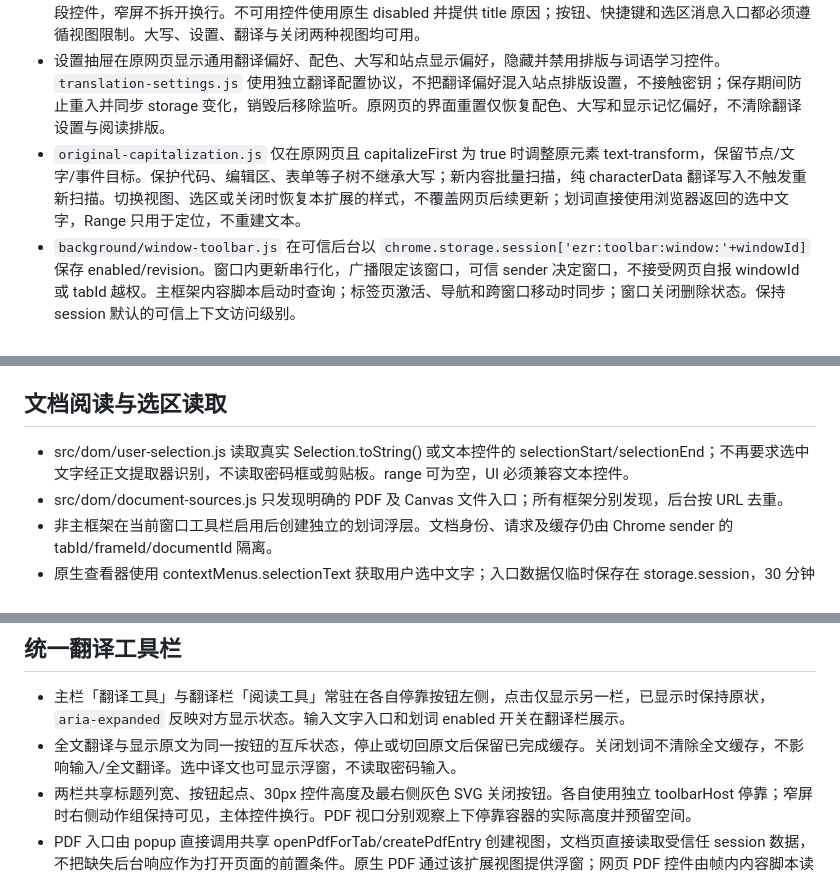
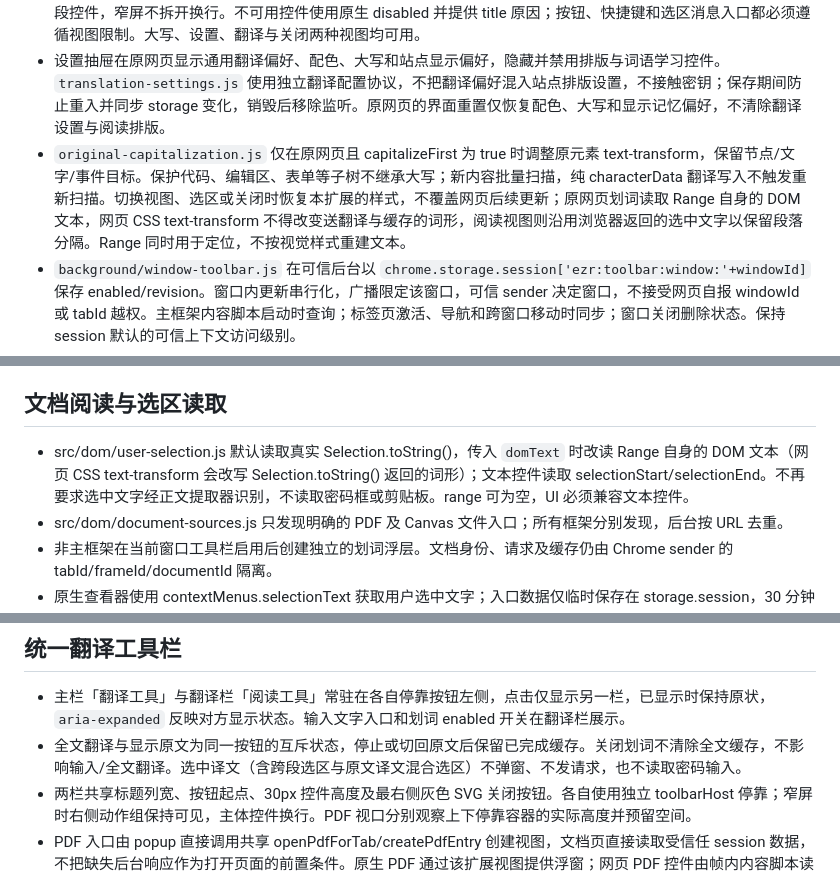
Before and after one commit to Loki-0228/EZ-Reader, a Markdown page: CONTRACTS.md, 3 parts joined by grey strips. Drawn GitHub-style.

Commit message:
docs: sync the selection and translated-selection contracts
§20 的划词条目同步本轮行为：原网页划词读取 Range 自身的 DOM 文本，网页 CSS text-transform 不得改变送翻译与缓存的词形，阅读视图沿用浏览器返回的选中文字以保留段落分隔；选中译文（含跨段与原文译文混合选区）不弹窗、不发请求。文档阅读章节补记 user-selection.js 的 domText 选项。

```diff
--- a/CONTRACTS.md
+++ b/CONTRACTS.md
@@ -354,7 +354,7 @@ export function cssVarsFor(settings)
 - 扩展弹窗的主按钮是当前窗口的网页工具栏开关，文字跟随当前页主栏的实际显示状态：主栏正在显示时为“关闭工具栏”，点击关闭窗口内全部工具栏；主栏被 × 藏掉或尚未显示时为“网页工具栏”，点击产生新 revision 重新显示主栏；窗口未启用时同为“网页工具栏”（原生 PDF 页显示“打开 PDF 工具栏”并打开 PDF 阅读窗口）。弹窗经 `ezr:status` 新增的 `toolbarVisible` 字段读取主栏真实可见性（会话访问器 `mainToolbarVisible`），内容脚本不可达时按窗口开关兜底显示。页面受浏览器限制无法注入时按钮置灰但仍可关闭工具栏，开关状态即使当前页无法显示工具栏也照常保存。弹窗另提供“打开 PDF”入口。页面上默认挂载原网页工具栏，未点击简洁阅读前不提取正文，不自动请求翻译。空正文页面同样能使用工具栏、选区和网页翻译。
 - 选区仅在原网页视图可用；缩放、字体和大纲仅在简洁阅读中可用。阅读切换与选区是一个带 role=group 的左右两段控件，窄屏不拆开换行。不可用控件使用原生 disabled 并提供 title 原因；按钮、快捷键和选区消息入口都必须遵循视图限制。大写、设置、翻译与关闭两种视图均可用。
 - 设置抽屉在原网页显示通用翻译偏好、配色、大写和站点显示偏好，隐藏并禁用排版与词语学习控件。`translation-settings.js` 使用独立翻译配置协议，不把翻译偏好混入站点排版设置，不接触密钥；保存期间防止重入并同步 storage 变化，销毁后移除监听。原网页的界面重置仅恢复配色、大写和显示记忆偏好，不清除翻译设置与阅读排版。
-- `original-capitalization.js` 仅在原网页且 capitalizeFirst 为 true 时调整原元素 text-transform，保留节点/文字/事件目标。保护代码、编辑区、表单等子树不继承大写；新内容批量扫描，纯 characterData 翻译写入不触发重新扫描。切换视图、选区或关闭时恢复本扩展的样式，不覆盖网页后续更新；划词直接使用浏览器返回的选中文字，Range 只用于定位，不重建文本。
+- `original-capitalization.js` 仅在原网页且 capitalizeFirst 为 true 时调整原元素 text-transform，保留节点/文字/事件目标。保护代码、编辑区、表单等子树不继承大写；新内容批量扫描，纯 characterData 翻译写入不触发重新扫描。切换视图、选区或关闭时恢复本扩展的样式，不覆盖网页后续更新；原网页划词读取 Range 自身的 DOM 文本，网页 CSS text-transform 不得改变送翻译与缓存的词形，阅读视图则沿用浏览器返回的选中文字以保留段落分隔。Range 同时用于定位，不按视觉样式重建文本。
 - `background/window-toolbar.js` 在可信后台以 `chrome.storage.session['ezr:toolbar:window:'+windowId]` 保存 enabled/revision。窗口内更新串行化，广播限定该窗口，可信 sender 决定窗口，不接受网页自报 windowId 或 tabId 越权。主框架内容脚本启动时查询；标签页激活、导航和跨窗口移动时同步；窗口关闭删除状态。保持 session 默认的可信上下文访问级别。
 - 内容脚本按窗口标识与 revision 忽略过期状态，异步挂载用 lifecycle 防止关闭后被迟到初始化重新打开。换页后重建原网页工具栏；已有同页阅读视图在重复打开时保持不变。主工具栏的 × 仅隐藏当前页主栏，保留阅读会话、翻译工具和框架划词。相同 revision 的窗口同步不重新显示主栏；用户从扩展面板显式打开产生新 revision 后才恢复主栏。页面受浏览器限制无法注入时显示可操作提示。
 - Esc 键优先退出划词、设置与选区状态；在简洁阅读模式下按 Esc 退回原网页，在原网页模式下则保留工具栏。主栏和翻译栏的关闭图标只控制各自可见性，不结束窗口内的翻译支持。调试接口 open/close 用于创建与清理局部非持久会话，不改变窗口状态。
@@ -362,7 +362,7 @@ export function cssVarsFor(settings)
 
 ## 文档阅读与选区读取
 
-- src/dom/user-selection.js 读取真实 Selection.toString() 或文本控件的 selectionStart/selectionEnd；不再要求选中文字经正文提取器识别，不读取密码框或剪贴板。range 可为空，UI 必须兼容文本控件。
+- src/dom/user-selection.js 默认读取真实 Selection.toString()，传入 `domText` 时改读 Range 自身的 DOM 文本（网页 CSS text-transform 会改写 Selection.toString() 返回的词形）；文本控件读取 selectionStart/selectionEnd。不再要求选中文字经正文提取器识别，不读取密码框或剪贴板。range 可为空，UI 必须兼容文本控件。
 - src/dom/document-sources.js 只发现明确的 PDF 及 Canvas 文件入口；所有框架分别发现，后台按 URL 去重。
 - 非主框架在当前窗口工具栏启用后创建独立的划词浮层。文档身份、请求及缓存仍由 Chrome sender 的 tabId/frameId/documentId 隔离。
 - 原生查看器使用 contextMenus.selectionText 获取用户选中文字；入口数据仅临时保存在 storage.session，30 分钟过期，最多保留 16 项。
@@ -373,7 +373,7 @@ export function cssVarsFor(settings)
 ## 统一翻译工具栏
 
 - 主栏「翻译工具」与翻译栏「阅读工具」常驻在各自停靠按钮左侧，点击仅显示另一栏，已显示时保持原状，`aria-expanded` 反映对方显示状态。输入文字入口和划词 enabled 开关在翻译栏展示。
-- 全文翻译与显示原文为同一按钮的互斥状态，停止或切回原文后保留已完成缓存。关闭划词不清除全文缓存，不影响输入/全文翻译。选中译文也可显示浮窗，不读取密码输入。
+- 全文翻译与显示原文为同一按钮的互斥状态，停止或切回原文后保留已完成缓存。关闭划词不清除全文缓存，不影响输入/全文翻译。选中译文（含跨段选区与原文译文混合选区）不弹窗、不发请求，也不读取密码输入。
 - 两栏共享标题列宽、按钮起点、30px 控件高度及最右侧灰色 SVG 关闭按钮。各自使用独立 toolbarHost 停靠；窄屏时右侧动作组保持可见，主体控件换行。PDF 视口分别观察上下停靠容器的实际高度并预留空间。
 - PDF 入口由 popup 直接调用共享 openPdfForTab/createPdfEntry 创建视图，文档页直接读取受信任 session 数据，不把缺失后台响应作为打开页面的前置条件。原生 PDF 通过该扩展视图提供浮窗；网页 PDF 控件由帧内内容脚本读取选区。
 - PDF 页仅允许 __ezr.setPdfDocument 注入受限文本数据构建阅读 IR；全文翻译通过受信任文档页的 __ezrPdfTranslation 适配器替换原页文字，不自动切换阅读模式。PPT/PPTX 源文件解析不在支持范围内，但支持它们导出的带文字层 PDF。
```
